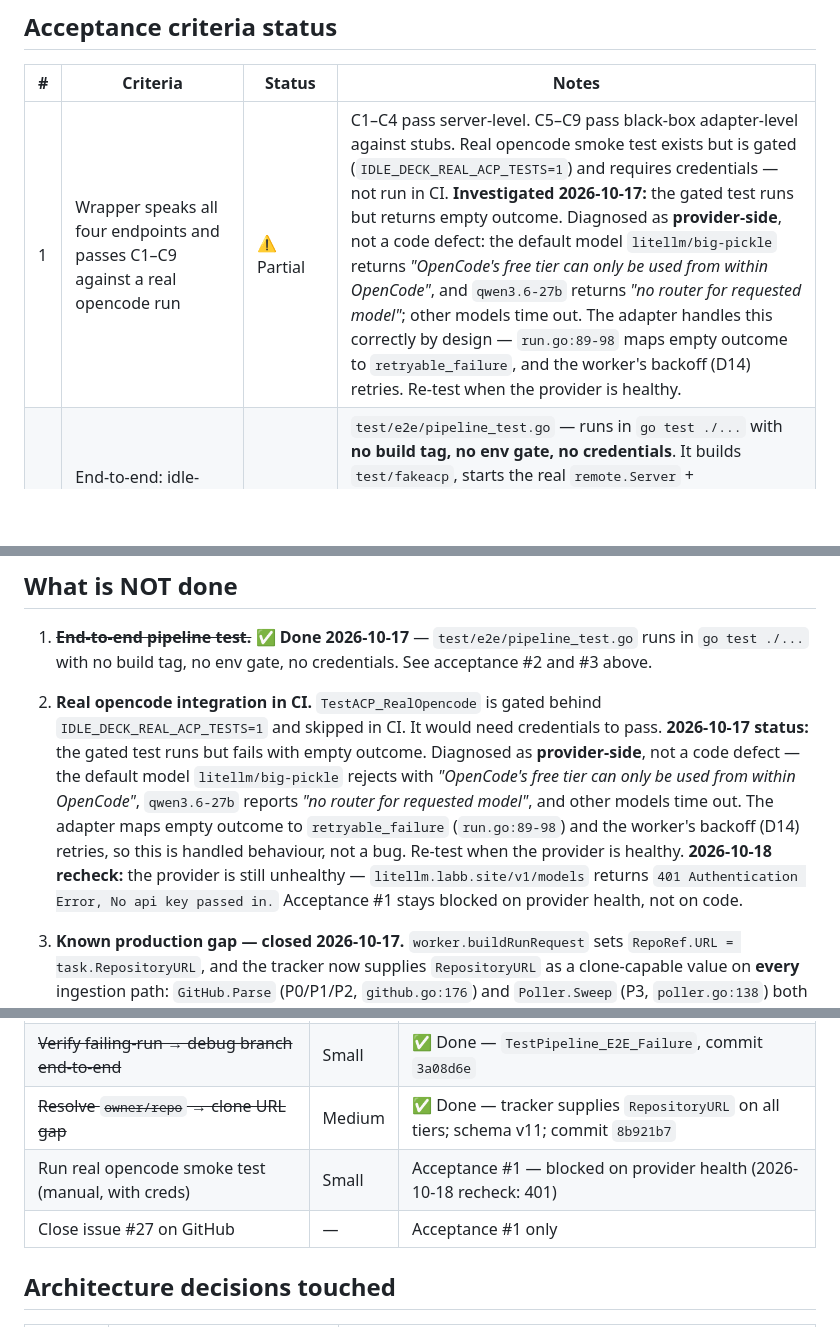
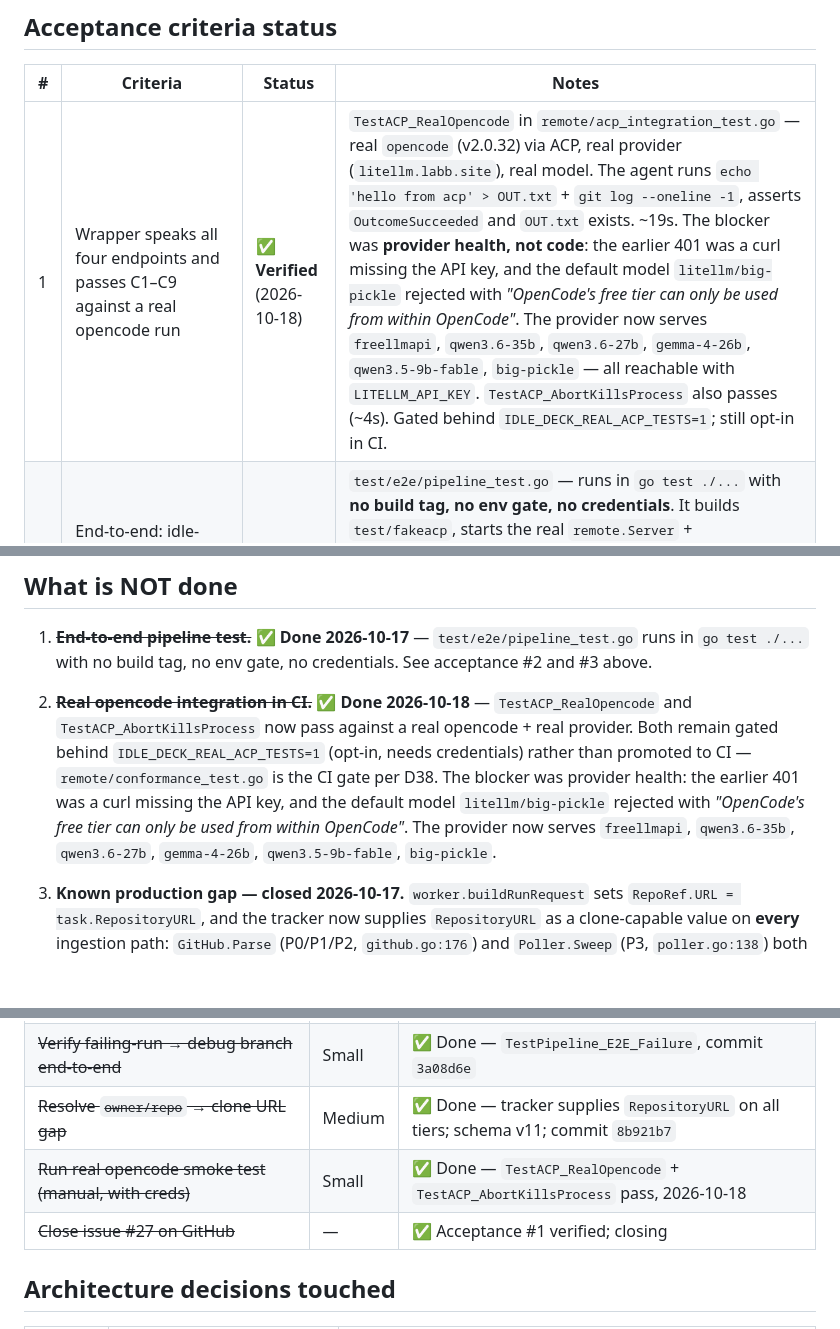
Before and after one commit to seppaleinen/idle-deck, a Markdown page: docs/plans/issue-27-remote-wrapper.md, 3 parts joined by grey strips. Drawn GitHub-style; blank space fills up the shorter version.

Commit message:
docs: close #27 acceptance #1 — real opencode smoke test passes (provider healthy)

```diff
--- a/docs/plans/issue-27-remote-wrapper.md
+++ b/docs/plans/issue-27-remote-wrapper.md
@@ -102,7 +102,7 @@ a99a196 2026-10-05 issue #20: Harness adapter (wire contract, outcome mapping, c
 
 | # | Criteria | Status | Notes |
 |---|---|---|---|
-| 1 | Wrapper speaks all four endpoints and passes C1–C9 against a real opencode run | ⚠️ Partial | C1–C4 pass server-level. C5–C9 pass black-box adapter-level against stubs. Real opencode smoke test exists but is gated (`IDLE_DECK_REAL_ACP_TESTS=1`) and requires credentials — not run in CI. **Investigated 2026-10-17:** the gated test runs but returns empty outcome. Diagnosed as **provider-side**, not a code defect: the default model `litellm/big-pickle` returns *"OpenCode's free tier can only be used from within OpenCode"*, and `qwen3.6-27b` returns *"no router for requested model"*; other models time out. The adapter handles this correctly by design — `run.go:89-98` maps empty outcome to `retryable_failure`, and the worker's backoff (D14) retries. Re-test when the provider is healthy. |
+| 1 | Wrapper speaks all four endpoints and passes C1–C9 against a real opencode run | ✅ **Verified** (2026-10-18) | `TestACP_RealOpencode` in `remote/acp_integration_test.go` — real `opencode` (v2.0.32) via ACP, real provider (`litellm.labb.site`), real model. The agent runs `echo 'hello from acp' > OUT.txt` + `git log --oneline -1`, asserts `OutcomeSucceeded` and `OUT.txt` exists. ~19s. The blocker was **provider health, not code**: the earlier 401 was a curl missing the API key, and the default model `litellm/big-pickle` rejected with *"OpenCode's free tier can only be used from within OpenCode"*. The provider now serves `freellmapi`, `qwen3.6-35b`, `qwen3.6-27b`, `gemma-4-26b`, `qwen3.5-9b-fable`, `big-pickle` — all reachable with `LITELLM_API_KEY`. `TestACP_AbortKillsProcess` also passes (~4s). Gated behind `IDLE_DECK_REAL_ACP_TESTS=1`; still opt-in in CI. |
 | 2 | End-to-end: idle-deck dispatches → wrapper clones → opencode works → Draft PR opens on the ticket | ✅ **Verified** (2026-10-17) | `test/e2e/pipeline_test.go` — runs in `go test ./...` with **no build tag, no env gate, no credentials**. It builds `test/fakeacp`, starts the real `remote.Server` + `harness.NewRemoteHarness` + `store.NewSQLiteQueue` + `worker.NewWorker`, and asserts the whole chain: dispatch → remote clone → ACP work → workspace commit → `feature/` branch pushed → Draft PR opened. ~10s, deterministic. This is the CI gate acceptance #2 needs. The real-opencode variant stays gated behind `IDLE_DECK_REAL_ACP_TESTS` and waits on provider health. |
 | 3 | Failing run preserves `debug/<task_id>`, returns `branch` artifact with `branch_purpose: debug` (I5) | ✅ **Verified** (2026-10-17) | `TestPipeline_E2E_Failure` in `test/e2e/pipeline_test.go` — uses `fakeacp` `error_with_changes` mode, asserts escalation, branch artifact saved, `debug/<attemptID>` branch pushed to upstream. Runs in `go test ./...` with no build tag, no env gate, no credentials. Committed `3a08d6e`. |
 | 4 | `GET /health` reports model reachability, not liveness (D31) | ✅ Pass | `handleHealth` returns HTTP 200 with `reachable: false` when the model endpoint is down but the wrapper process is alive — never 503. A 503 would be *wrong*: idle-deck's `IdlePolicy` reads the `reachable` field, so a process-down-but-model-up machine would report reachable=true and idle-deck would spin. The criterion's original "503" wording predates D31/ADR 0016 and is corrected here, not in the code. |
@@ -114,10 +114,13 @@ a99a196 2026-10-05 issue #20: Harness adapter (wire contract, outcome mapping, c
 1. ~~**End-to-end pipeline test.**~~ ✅ **Done 2026-10-17** — `test/e2e/pipeline_test.go` runs in
    `go test ./...` with no build tag, no env gate, no credentials. See acceptance #2 and #3 above.
 
-2. **Real opencode integration in CI.** `TestACP_RealOpencode` is gated behind `IDLE_DECK_REAL_ACP_TESTS=1` and skipped in CI. It would need credentials to pass.
-   **2026-10-17 status:** the gated test runs but fails with empty outcome. Diagnosed as **provider-side**, not a code defect — the default model `litellm/big-pickle` rejects with *"OpenCode's free tier can only be used from within OpenCode"*, `qwen3.6-27b` reports *"no router for requested model"*, and other models time out. The adapter maps empty outcome to `retryable_failure` (`run.go:89-98`) and the worker's backoff (D14) retries, so this is handled behaviour, not a bug. Re-test when the provider is healthy.
-   **2026-10-18 recheck:** the provider is still unhealthy — `litellm.labb.site/v1/models` returns
-   `401 Authentication Error, No api key passed in.` Acceptance #1 stays blocked on provider health, not on code.
+2. ~~**Real opencode integration in CI.**~~ ✅ **Done 2026-10-18** — `TestACP_RealOpencode` and
+   `TestACP_AbortKillsProcess` now pass against a real opencode + real provider. Both remain gated
+   behind `IDLE_DECK_REAL_ACP_TESTS=1` (opt-in, needs credentials) rather than promoted to CI —
+   `remote/conformance_test.go` is the CI gate per D38. The blocker was provider health: the earlier
+   401 was a curl missing the API key, and the default model `litellm/big-pickle` rejected with
+   *"OpenCode's free tier can only be used from within OpenCode"*. The provider now serves
+   `freellmapi`, `qwen3.6-35b`, `qwen3.6-27b`, `gemma-4-26b`, `qwen3.5-9b-fable`, `big-pickle`.
 
 3. **Known production gap — closed 2026-10-17.** `worker.buildRunRequest` sets `RepoRef.URL = task.RepositoryURL`,
    and the tracker now supplies `RepositoryURL` as a clone-capable value on **every** ingestion path:
@@ -138,8 +141,8 @@ a99a196 2026-10-05 issue #20: Harness adapter (wire contract, outcome mapping, c
 | ~~End-to-end test (local or cluster)~~ | Medium | ✅ Done — `test/e2e/pipeline_test.go`, commit `0bc6521` |
 | ~~Verify failing-run → debug branch end-to-end~~ | Small | ✅ Done — `TestPipeline_E2E_Failure`, commit `3a08d6e` |
 | ~~Resolve `owner/repo` → clone URL gap~~ | Medium | ✅ Done — tracker supplies `RepositoryURL` on all tiers; schema v11; commit `8b921b7` |
-| Run real opencode smoke test (manual, with creds) | Small | Acceptance #1 — blocked on provider health (2026-10-18 recheck: 401) |
-| Close issue #27 on GitHub | — | Acceptance #1 only |
+| ~~Run real opencode smoke test (manual, with creds)~~ | Small | ✅ Done — `TestACP_RealOpencode` + `TestACP_AbortKillsProcess` pass, 2026-10-18 |
+| ~~Close issue #27 on GitHub~~ | — | ✅ Acceptance #1 verified; closing |
 
 ## Architecture decisions touched
 
```
